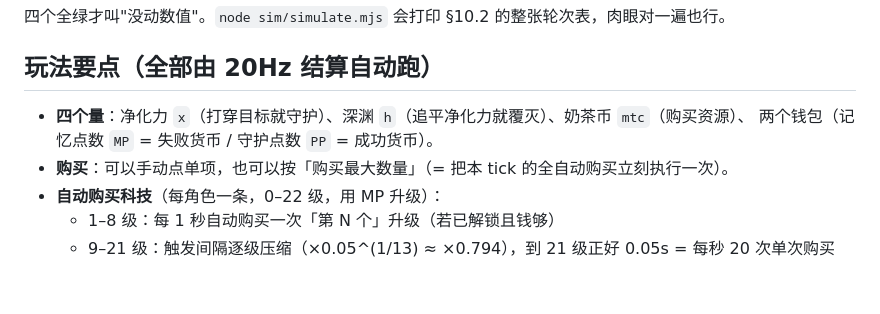
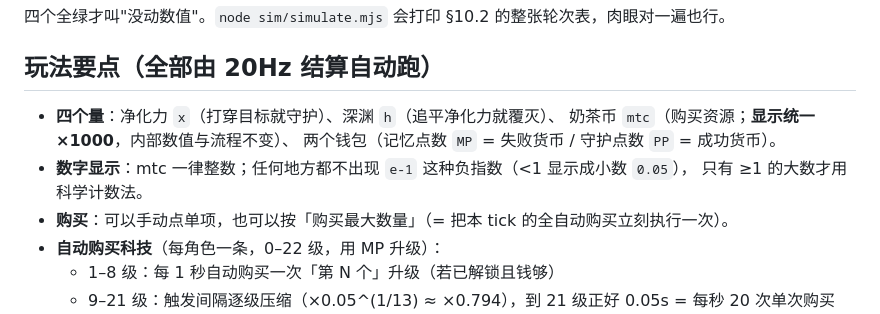
Before and after one commit to Guocj12/DragonAndYevgrad, a Markdown page: README.md, the part around the change. Rendered like a GitHub page; blank space fills up the shorter version.

Commit message:
﻿docs: README 补充 mtc 显示 ×1000 与「全局无负指数」两条口径

```diff
--- a/README.md
+++ b/README.md
@@ -85,8 +85,11 @@ node tools/v5-save-verify.mjs     # 4. 存档断点续跑 == 不间断跑完
 
 ## 玩法要点（全部由 20Hz 结算自动跑）
 
-- **四个量**：净化力 `x`（打穿目标就守护）、深渊 `h`（追平净化力就覆灭）、奶茶币 `mtc`（购买资源）、
+- **四个量**：净化力 `x`（打穿目标就守护）、深渊 `h`（追平净化力就覆灭）、
+  奶茶币 `mtc`（购买资源；**显示统一 ×1000**，内部数值与流程不变）、
   两个钱包（记忆点数 `MP` = 失败货币 / 守护点数 `PP` = 成功货币）。
+- **数字显示**：mtc 一律整数；任何地方都不出现 `e-1` 这种负指数（<1 显示成小数 `0.05`），
+  只有 ≥1 的大数才用科学计数法。
 - **购买**：可以手动点单项，也可以按「购买最大数量」（= 把本 tick 的全自动购买立刻执行一次）。
 - **自动购买科技**（每角色一条，0–22 级，用 MP 升级）：
   - 1–8 级：每 1 秒自动购买一次「第 N 个」升级（若已解锁且钱够）
```
